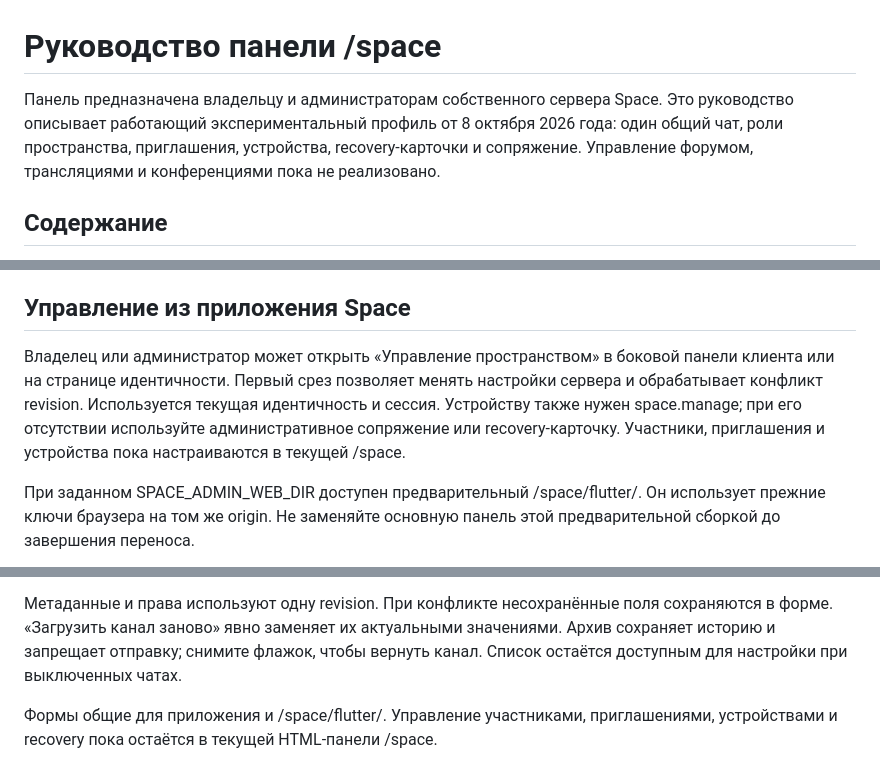
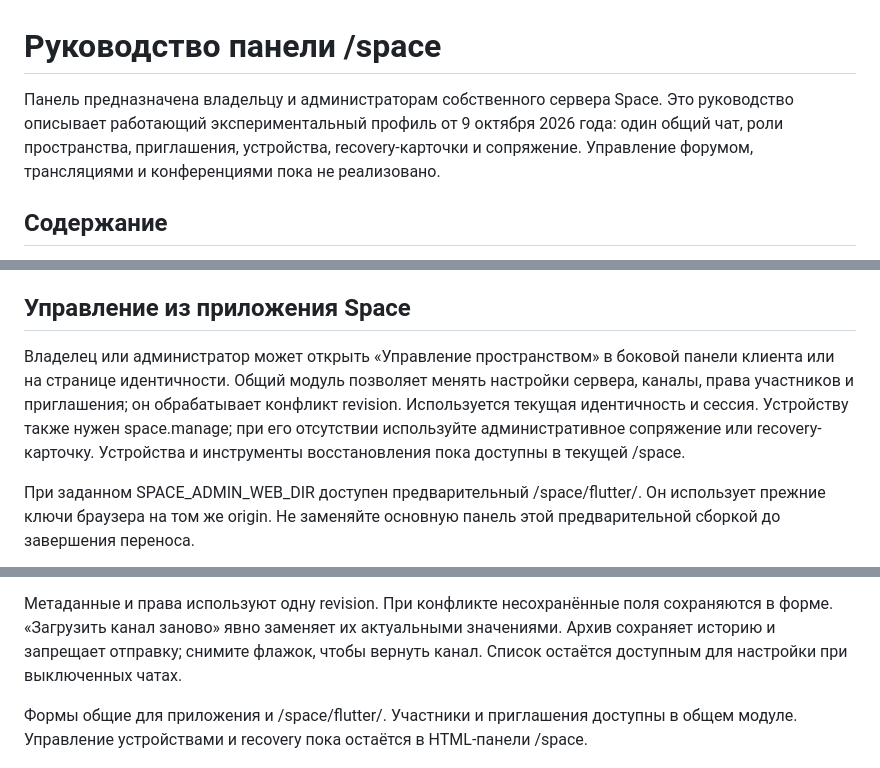
Before and after one commit to space-protocol-project/space-protocol, a Markdown page: docs/ADMIN-GUIDE.md, 3 parts joined by grey strips. GitHub-like rendering.

```diff
--- a/docs/ADMIN-GUIDE.md
+++ b/docs/ADMIN-GUIDE.md
@@ -1,6 +1,6 @@
 # Руководство панели /space
 
-Панель предназначена владельцу и администраторам собственного сервера Space. Это руководство описывает работающий экспериментальный профиль от 8 октября 2026 года: один общий чат, роли пространства, приглашения, устройства, recovery-карточки и сопряжение. Управление форумом, трансляциями и конференциями пока не реализовано.
+Панель предназначена владельцу и администраторам собственного сервера Space. Это руководство описывает работающий экспериментальный профиль от 9 октября 2026 года: один общий чат, роли пространства, приглашения, устройства, recovery-карточки и сопряжение. Управление форумом, трансляциями и конференциями пока не реализовано.
 
 ## Содержание
 
@@ -197,7 +197,7 @@ Pairing после ротации теперь передаёт root history. Fl
 
 ## Управление из приложения Space
 
-Владелец или администратор может открыть «Управление пространством» в боковой панели клиента или на странице идентичности. Первый срез позволяет менять настройки сервера и обрабатывает конфликт revision. Используется текущая идентичность и сессия. Устройству также нужен space.manage; при его отсутствии используйте административное сопряжение или recovery-карточку. Участники, приглашения и устройства пока настраиваются в текущей /space.
+Владелец или администратор может открыть «Управление пространством» в боковой панели клиента или на странице идентичности. Общий модуль позволяет менять настройки сервера, каналы, права участников и приглашения; он обрабатывает конфликт revision. Используется текущая идентичность и сессия. Устройству также нужен space.manage; при его отсутствии используйте административное сопряжение или recovery-карточку. Устройства и инструменты восстановления пока доступны в текущей /space.
 
 При заданном SPACE_ADMIN_WEB_DIR доступен предварительный /space/flutter/. Он использует прежние ключи браузера на том же origin. Не заменяйте основную панель этой предварительной сборкой до завершения переноса.
 
@@ -213,7 +213,7 @@ Pairing после ротации теперь передаёт root history. Fl
 
 Метаданные и права используют одну revision. При конфликте несохранённые поля сохраняются в форме. «Загрузить канал заново» явно заменяет их актуальными значениями. Архив сохраняет историю и запрещает отправку; снимите флажок, чтобы вернуть канал. Список остаётся доступным для настройки при выключенных чатах.
 
-Формы общие для приложения и /space/flutter/. Управление участниками, приглашениями, устройствами и recovery пока остаётся в текущей HTML-панели /space.
+Формы общие для приложения и /space/flutter/. Участники и приглашения доступны в общем модуле. Управление устройствами и recovery пока остаётся в HTML-панели /space.
 
 ![Каналы в общем Flutter-модуле](assets/admin-module/space-flutter-channels.png)
 
```
Also changed, not shown: other parts of docs/ADMIN-GUIDE.md (+8 -0 lines), client/README.md (+2 -2 lines), docs/APPLICATION-GUIDE.md (+2 -2 lines), docs/assets/admin-module/space-flutter-invites.png (added), docs/assets/admin-module/space-flutter-members.png (added).
